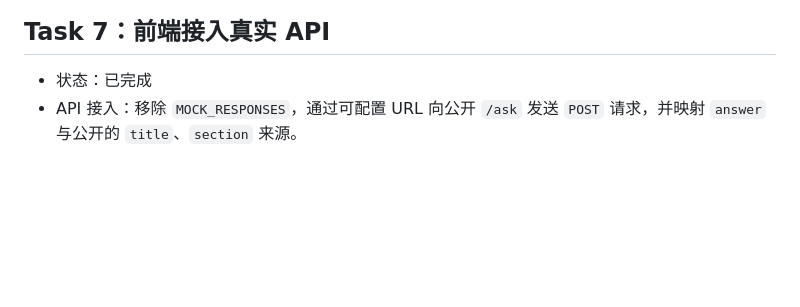
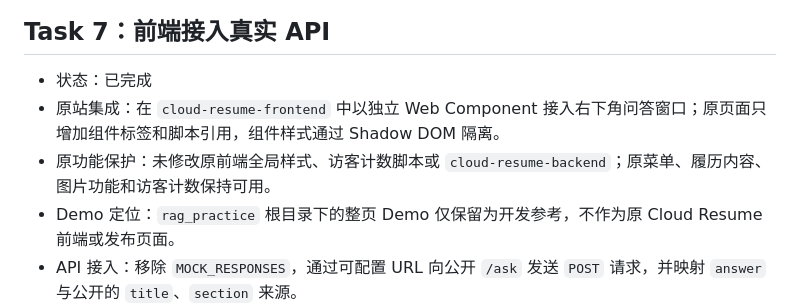
Before and after one commit to LUOLIFAN-CHUO/rag-practice, a Markdown page: docs/implementation-status.md, the part around the change. Rendered like a GitHub page; blank space fills up the shorter version.

Commit message:
docs: record original frontend integration

```diff
--- a/docs/implementation-status.md
+++ b/docs/implementation-status.md
@@ -87,6 +87,9 @@
 ## Task 7：前端接入真实 API
 
 - 状态：已完成
+- 原站集成：在 `cloud-resume-frontend` 中以独立 Web Component 接入右下角问答窗口；原页面只增加组件标签和脚本引用，组件样式通过 Shadow DOM 隔离。
+- 原功能保护：未修改原前端全局样式、访客计数脚本或 `cloud-resume-backend`；原菜单、履历内容、图片功能和访客计数保持可用。
+- Demo 定位：`rag_practice` 根目录下的整页 Demo 仅保留为开发参考，不作为原 Cloud Resume 前端或发布页面。
 - API 接入：移除 `MOCK_RESPONSES`，通过可配置 URL 向公开 `/ask` 发送 `POST` 请求，并映射 `answer` 与公开的 `title`、`section` 来源。
 - 交互保护：请求期间锁定输入和发送按钮，防止重复提交；失败后保留原问题以便重试。
 - 错误处理：为超时、`400`、`429`、`500`、`503`、网络失败和无效响应提供安全的日语提示，不暴露内部错误。
```
